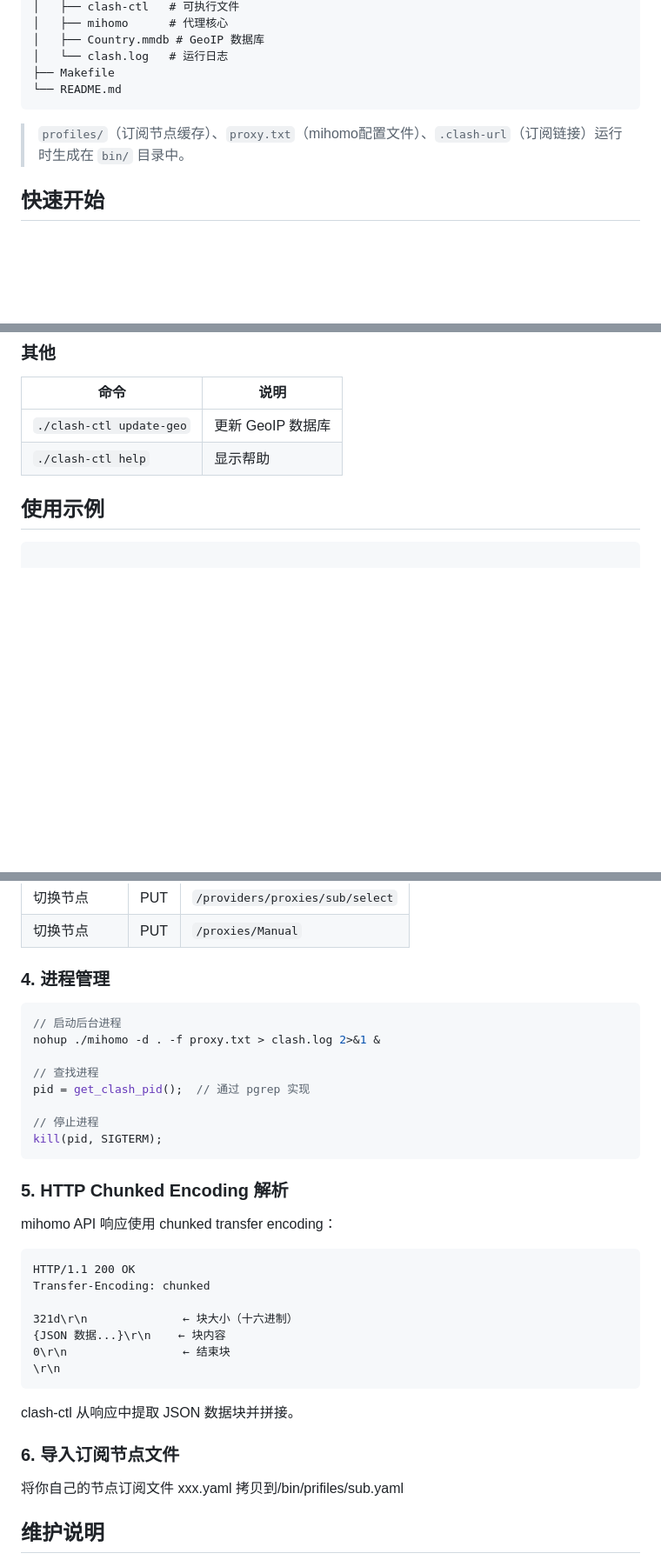
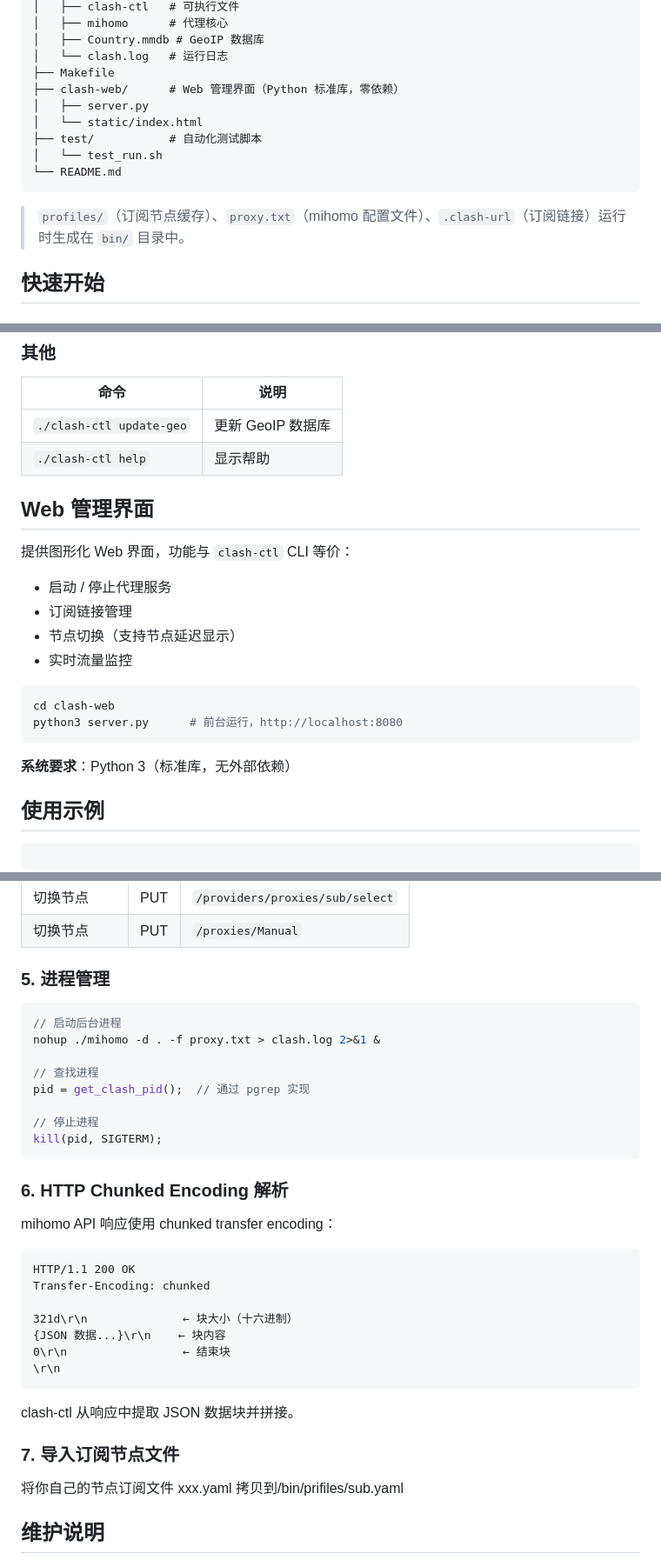
Before and after one commit to killer-p/proxy_server, a Markdown page: README.md, 3 parts joined by grey strips. Shown at 87% size. Rendered like a GitHub page; blank space fills up the shorter version.

Commit message:
update readnme

````diff
--- a/README.md
+++ b/README.md
@@ -16,10 +16,15 @@ proxy_server/
 │   ├── Country.mmdb # GeoIP 数据库
 │   └── clash.log   # 运行日志
 ├── Makefile
+├── clash-web/      # Web 管理界面（Python 标准库，零依赖）
+│   ├── server.py
+│   └── static/index.html
+├── test/           # 自动化测试脚本
+│   └── test_run.sh
 └── README.md
 ```
 
-> `profiles/`（订阅节点缓存）、`proxy.txt`（mihomo配置文件）、`.clash-url`（订阅链接）运行时生成在 `bin/` 目录中。
+> `profiles/`（订阅节点缓存）、`proxy.txt`（mihomo 配置文件）、`.clash-url`（订阅链接）运行时生成在 `bin/` 目录中。
 
 ## 快速开始
 
@@ -87,6 +92,22 @@ cd bin
 |------|------|
 | `./clash-ctl update-geo` | 更新 GeoIP 数据库 |
 | `./clash-ctl help` | 显示帮助 |
+
+## Web 管理界面
+
+提供图形化 Web 界面，功能与 `clash-ctl` CLI 等价：
+
+- 启动 / 停止代理服务
+- 订阅链接管理
+- 节点切换（支持节点延迟显示）
+- 实时流量监控
+
+```bash
+cd clash-web
+python3 server.py      # 前台运行，http://localhost:8080
+```
+
+**系统要求**：Python 3（标准库，无外部依赖）
 
 ## 使用示例
 
@@ -217,7 +238,7 @@ mihomo 监听 `127.0.0.1:9090`，clash-ctl 通过 HTTP API 控制：
 | 切换节点 | PUT | `/providers/proxies/sub/select` |
 | 切换节点 | PUT | `/proxies/Manual` |
 
-### 4. 进程管理
+### 5. 进程管理
 
 ```c
 // 启动后台进程
@@ -230,7 +251,7 @@ pid = get_clash_pid();  // 通过 pgrep 实现
 kill(pid, SIGTERM);
 ```
 
-### 5. HTTP Chunked Encoding 解析
+### 6. HTTP Chunked Encoding 解析
 
 mihomo API 响应使用 chunked transfer encoding：
 
@@ -246,7 +267,7 @@ Transfer-Encoding: chunked
 
 clash-ctl 从响应中提取 JSON 数据块并拼接。
 
-### 6. 导入订阅节点文件
+### 7. 导入订阅节点文件
 
 将你自己的节点订阅文件 xxx.yaml 拷贝到/bin/prifiles/sub.yaml
 
````
Also changed, not shown: other parts of README.md (+1 -1 lines).
